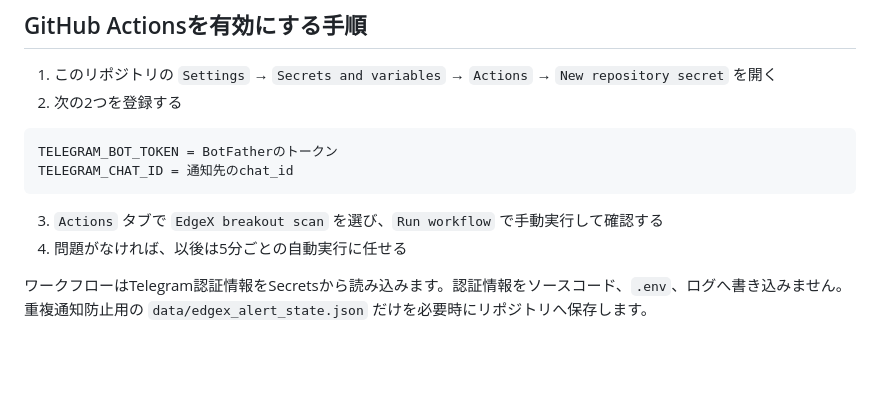
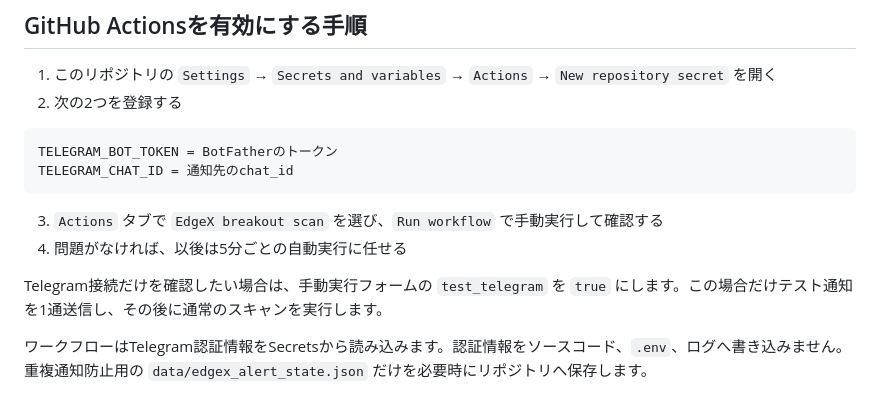
Before and after one commit to y-ai-lab/edgex-breakout-alert, a Markdown page: README.md, the part around the change. Drawn GitHub-style; blank space fills up the shorter version.

Commit message:
Document Telegram test option

```diff
--- a/README.md
+++ b/README.md
@@ -82,6 +82,8 @@ TELEGRAM_CHAT_ID = 通知先のchat_id
 3. `Actions` タブで `EdgeX breakout scan` を選び、`Run workflow` で手動実行して確認する
 4. 問題がなければ、以後は5分ごとの自動実行に任せる
 
+Telegram接続だけを確認したい場合は、手動実行フォームの `test_telegram` を `true` にします。この場合だけテスト通知を1通送信し、その後に通常のスキャンを実行します。
+
 ワークフローはTelegram認証情報をSecretsから読み込みます。認証情報をソースコード、`.env`、ログへ書き込みません。重複通知防止用の `data/edgex_alert_state.json` だけを必要時にリポジトリへ保存します。
 
 Publicリポジトリの標準GitHub-hosted runnerだけを使うため、VPS・有料API・有料runnerは不要です。GitHub Actionsの実行時刻は混雑状況によって遅れることがあります。
```
